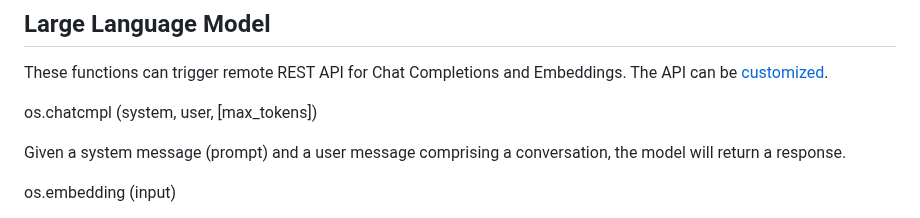
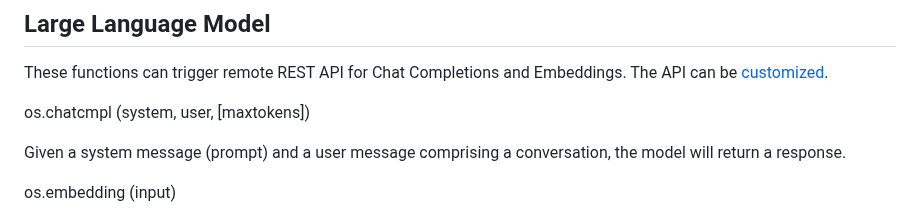
Before and after one commit to microcity/microcity.github.io, a Markdown page: doc/4.2_operation_system.md, the part around the change. Rendered like a GitHub page.

Commit message:
update doc/4.2_operation_system.md.
Signed-off-by: Mixwind <mixwind@gmail.com>

```diff
--- a/doc/4.2_operation_system.md
+++ b/doc/4.2_operation_system.md
@@ -68,7 +68,7 @@ Access the file from fpath or prompt user choosing files to download from the vi
 ## Large Language Model
 These functions can trigger remote REST API for Chat Completions and Embeddings. The API can be [customized](3.2_editing_scripts.md#codegen).
 
-<a id='os.chatcmpl'> os.chatcmpl (system, user, [max_tokens])</a>
+<a id='os.chatcmpl'> os.chatcmpl (system, user, [maxtokens])</a>
 
 Given a system message (prompt) and a user message comprising a conversation, the model will return a response.
 
```
